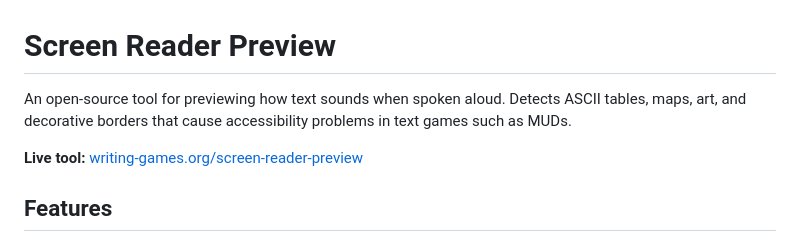
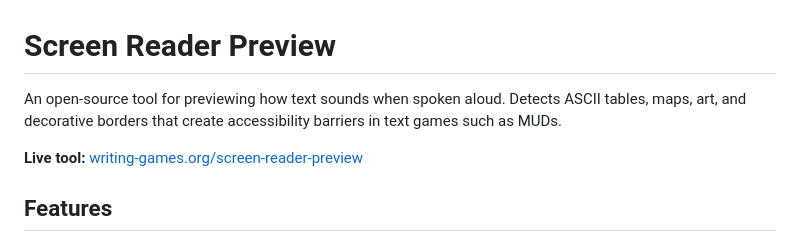
Before and after one commit to the-andruid/screen-reader-preview, a Markdown page: README.md, the part around the change. GitHub-like rendering.

Commit message:
Update README.md to match adjusted wording

```diff
--- a/README.md
+++ b/README.md
@@ -1,6 +1,6 @@
 # Screen Reader Preview
 
-An open-source tool for previewing how text sounds when spoken aloud. Detects ASCII tables, maps, art, and decorative borders that cause accessibility problems in text games such as MUDs.
+An open-source tool for previewing how text sounds when spoken aloud. Detects ASCII tables, maps, art, and decorative borders that create accessibility barriers in text games such as MUDs.
 
 **Live tool:** [writing-games.org/screen-reader-preview](https://writing-games.org/screen-reader-preview)
 
```
